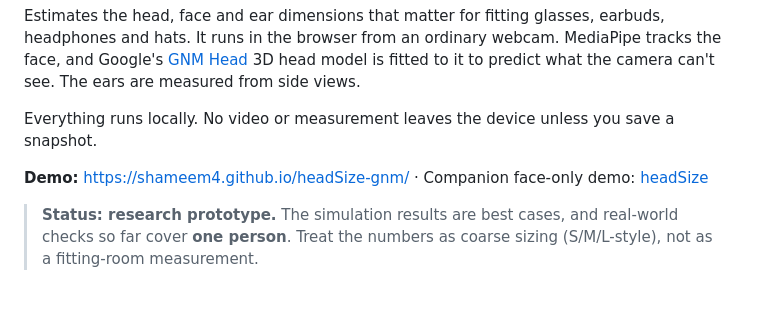
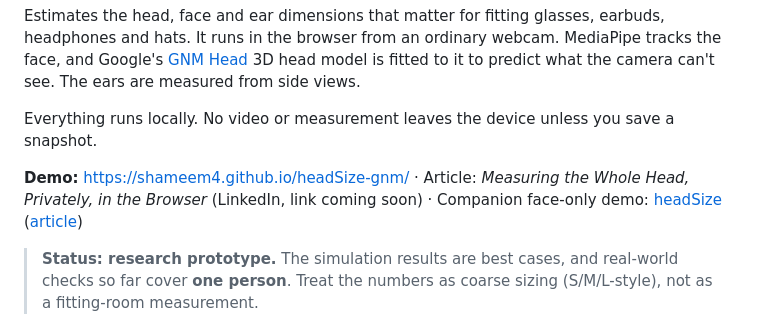
Before and after one commit to shameem4/headSize-gnm, a Markdown page: README.md, the part around the change. Drawn GitHub-style; blank space fills up the shorter version.

Commit message:
README: article link placeholder
Co-Authored-By: Claude Opus 5.5 <noreply@anthropic.com>

```diff
--- a/README.md
+++ b/README.md
@@ -4,7 +4,7 @@ Estimates the head, face and ear dimensions that matter for fitting glasses, ear
 
 Everything runs locally. No video or measurement leaves the device unless you save a snapshot.
 
-**Demo:** https://shameem4.github.io/headSize-gnm/ · Companion face-only demo: [headSize](https://github.com/shameem4/headSize)
+**Demo:** https://shameem4.github.io/headSize-gnm/ · Article: *Measuring the Whole Head, Privately, in the Browser* (LinkedIn, link coming soon) <!-- TODO: replace with the LinkedIn article URL once published --> · Companion face-only demo: [headSize](https://github.com/shameem4/headSize) ([article](https://www.linkedin.com/pulse/measuring-human-face-privately-browser-shameem-hameed-51okc/))
 
 > **Status: research prototype.** The simulation results are best cases, and real-world checks so far cover **one person**. Treat the numbers as coarse sizing (S/M/L-style), not as a fitting-room measurement.
 
```
